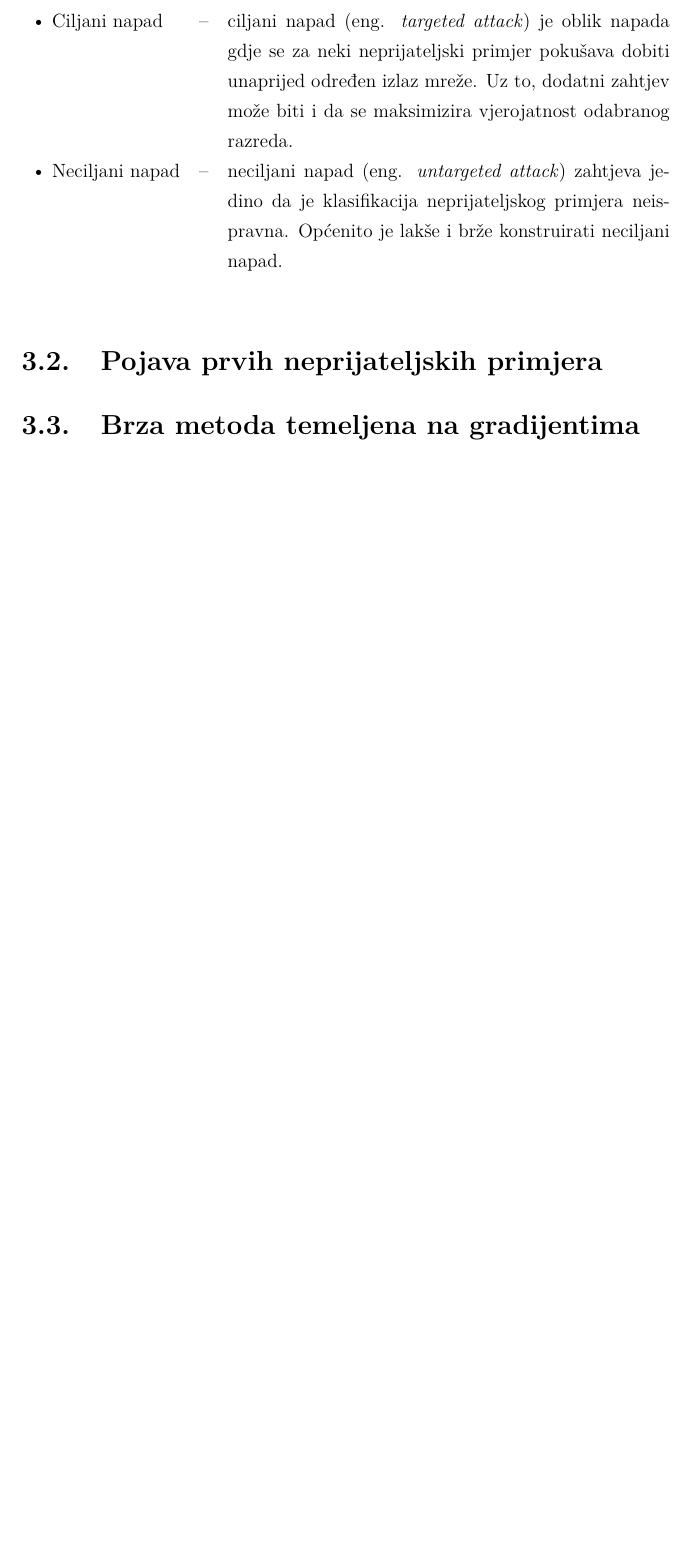
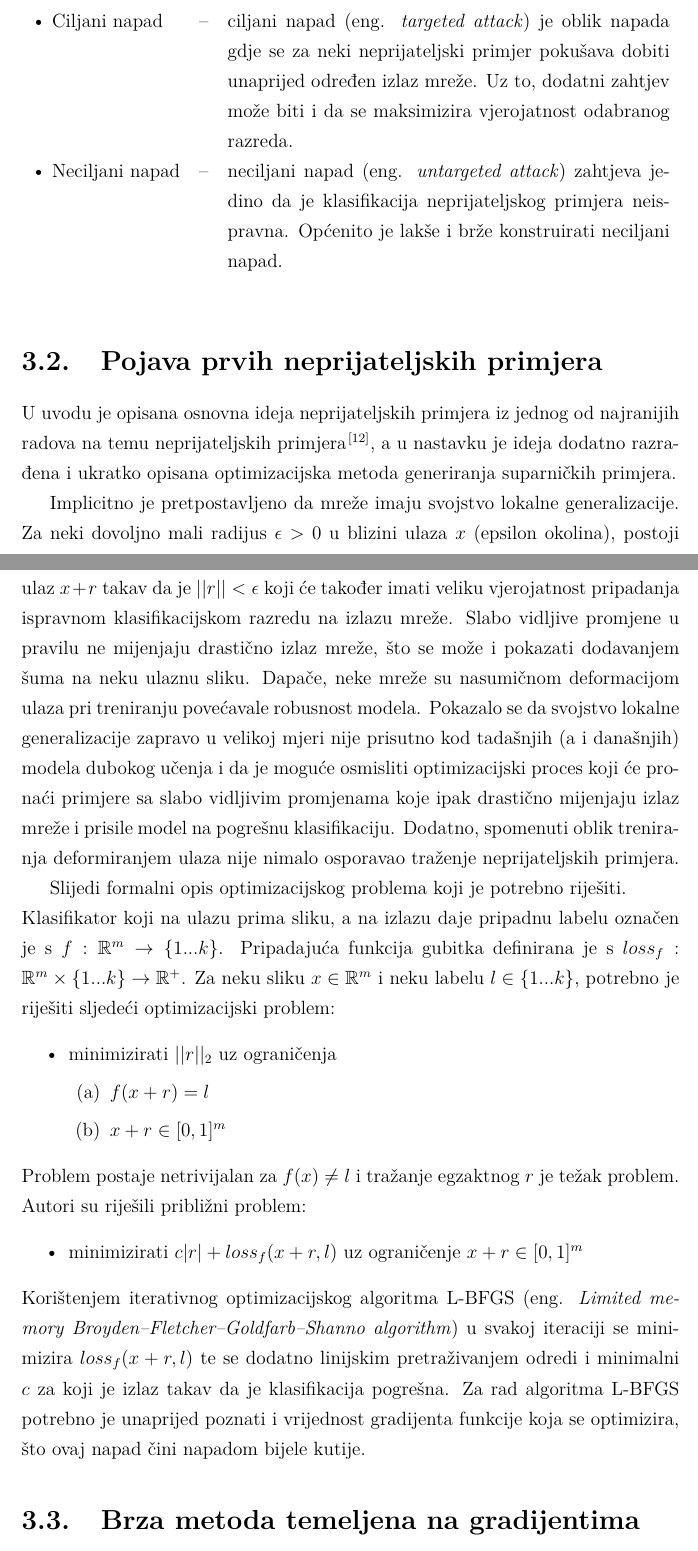
Before and after one commit to maliwin/thesis, a LaTeX thesis (doc/diplomski.tex): part of page 13 of 23 before the commit and two parts of pages 13 and 14 of 24 after it, the two joined at a grey line, cut so that both start at the same text, the shorter picture padded with empty space. Compiled offline with pdfLaTeX.

Commit message:
threat model and lbfgs

```diff
--- a/doc/diplomski.tex
+++ b/doc/diplomski.tex
@@ -163,8 +163,24 @@ Model prijetnje (eng. \textit{threat model}) je proces kojim se potencijalne pri
 \end{table}
 
 \section{Pojava prvih neprijateljskih primjera}
-
-
+U uvodu je opisana osnovna ideja neprijateljskih primjera iz jednog od najranijih radova na temu neprijateljskih primjera\citep{Szegedy2014IntriguingPO}, a u nastavku je ideja dodatno razrađena i ukratko opisana optimizacijska metoda generiranja suparničkih primjera.
+\par
+Implicitno je pretpostavljeno da mreže imaju svojstvo lokalne generalizacije. Za neki dovoljno mali radijus $\epsilon > 0$ u blizini ulaza $x$ (epsilon okolina), postoji ulaz $x + r$ takav da je $||r|| < \epsilon$ koji će također imati veliku vjerojatnost pripadanja ispravnom klasifikacijskom razredu na izlazu mreže. Slabo vidljive promjene u pravilu ne mijenjaju drastično izlaz mreže, što se može i pokazati dodavanjem šuma na neku ulaznu sliku. Dapače, neke mreže su nasumičnom deformacijom ulaza pri treniranju povećavale robusnost modela. Pokazalo se da svojstvo lokalne generalizacije zapravo u velikoj mjeri nije prisutno kod tadašnjih (a i današnjih) modela dubokog učenja i da je moguće osmisliti optimizacijski proces koji će pronaći primjere sa slabo vidljivim promjenama koje ipak drastično mijenjaju izlaz mreže i prisile model na pogrešnu klasifikaciju. Dodatno, spomenuti oblik treniranja deformiranjem ulaza nije nimalo osporavao traženje neprijateljskih primjera.
+\par
+Slijedi formalni opis optimizacijskog problema koji je potrebno riješiti. \\
+Klasifikator koji na ulazu prima sliku, a na izlazu daje pripadnu labelu označen je s $f : \mathbb{R}^{m} \rightarrow \{1...k\}$. Pripadajuća funkcija gubitka definirana je s $loss_{f} : \mathbb{R}^{m}\times\{1...k\} \rightarrow \mathbb{R}^{+}$. Za neku sliku $x \in \mathbb{R}^{m}$ i neku labelu $l \in \{1...k\}$, potrebno je riješiti sljedeći optimizacijski problem:
+\begin{enumerate}[noitemsep, label=\textbullet]
+  \item minimizirati $||r||_{2}$ uz ograničenja
+  \begin{enumerate}
+  \item $f(x+r) = l$
+  \item $x + r \in [0, 1]^{m}$
+  \end{enumerate}
+\end{enumerate}
+Problem postaje netrivijalan za $f(x) \neq l$ i tražanje egzaktnog $r$ je težak problem. Autori su riješili približni problem:
+\begin{enumerate}[noitemsep, label=\textbullet]
+  \item minimizirati $c|r| + loss_{f}(x + r, l)$ uz ograničenje $x + r \in [0, 1]^{m}$
+\end{enumerate}
+Korištenjem iterativnog optimizacijskog algoritma L-BFGS (eng. \textit{Limited memory Broyden–Fletcher–Goldfarb–Shanno algorithm}) u svakoj iteraciji se minimizira $loss_{f}(x + r, l)$ te se dodatno linijskim pretraživanjem odredi i minimalni $c$ za koji je izlaz takav da je klasifikacija pogrešna. Za rad algoritma L-BFGS potrebno je unaprijed poznati i vrijednost gradijenta funkcije koja se optimizira, što ovaj napad čini napadom bijele kutije.
 \section{Brza metoda temeljena na gradijentima}\label{fgm}
 fg(s)m\citep{Goodfellow2015ExplainingAH}
 \section{DeepFool} df\citep{MoosaviDezfooli2016DeepFoolAS}
```
Also changed, not shown: doc/diplomski.tex (2 more changed lines).
